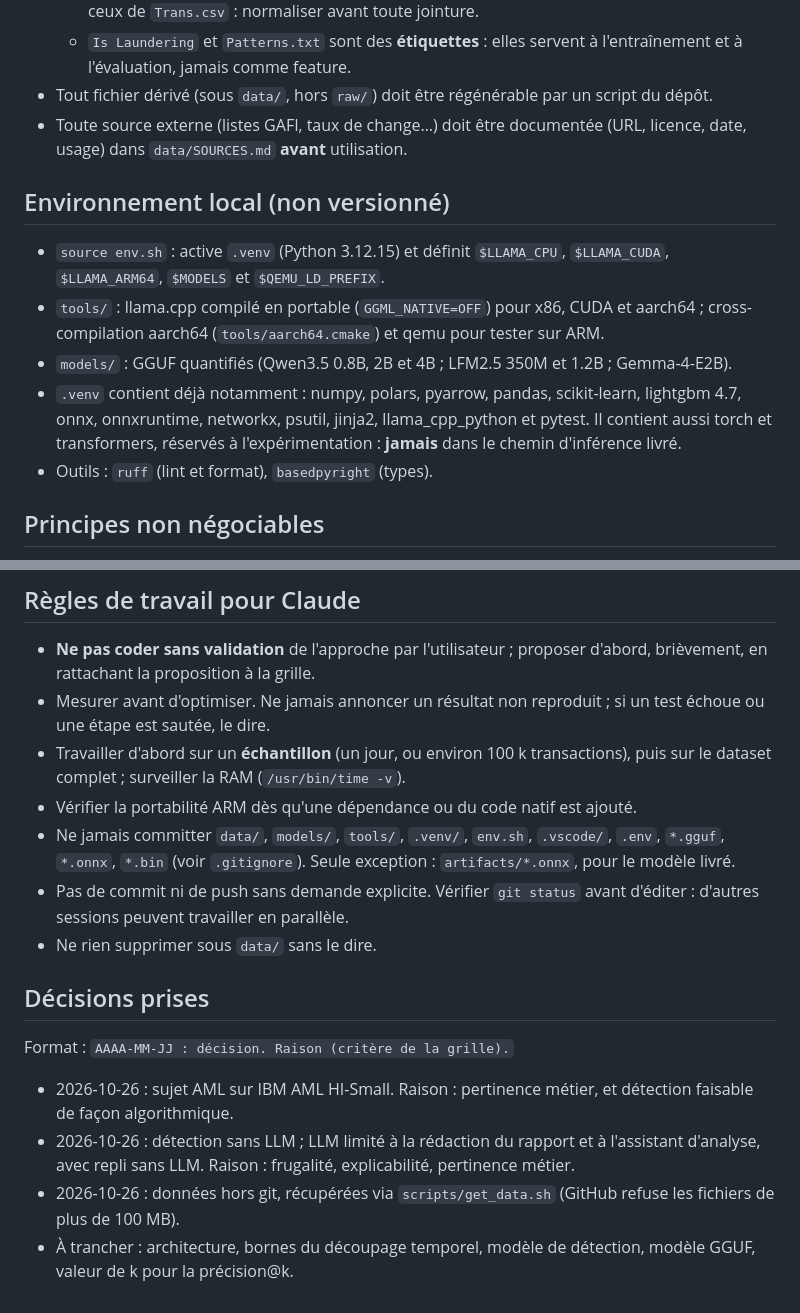
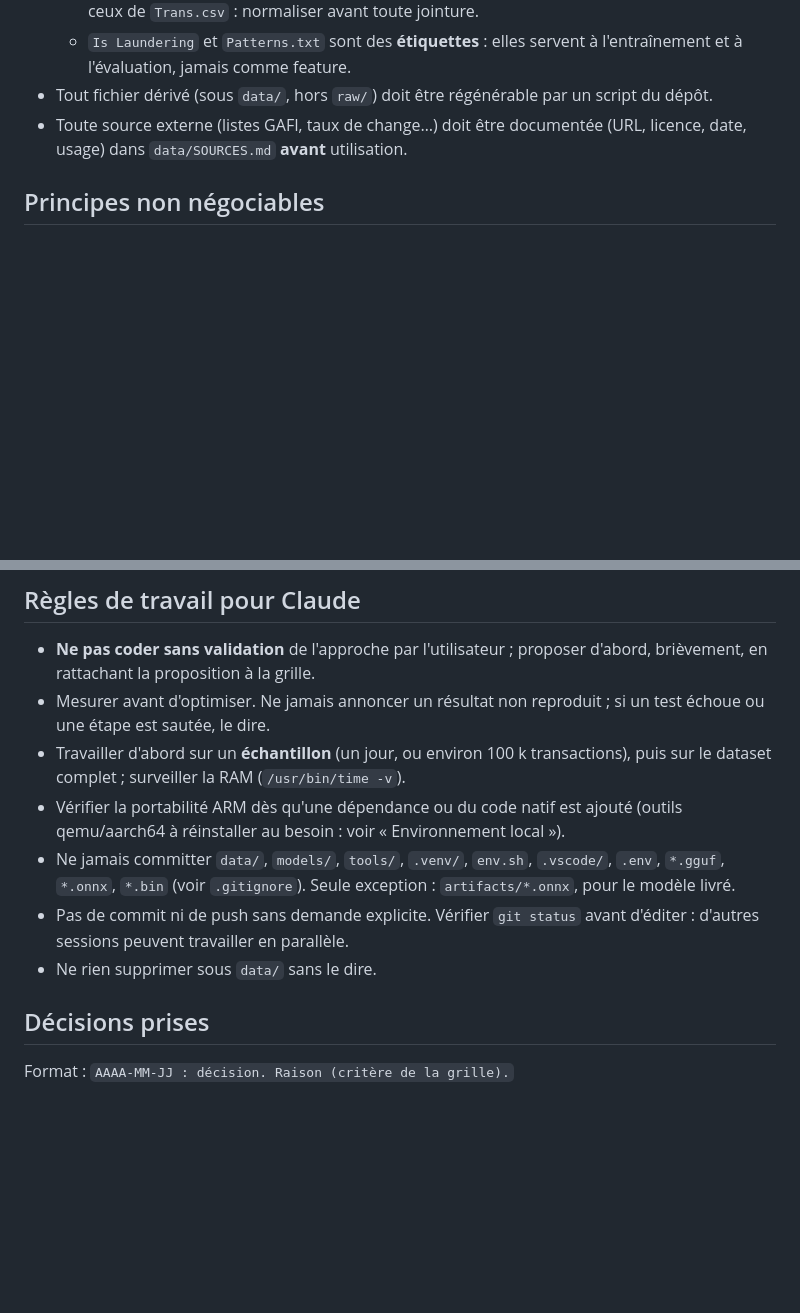
Before and after one commit to yanihaouchine/Hackaton, a Markdown page: CLAUDE.md, 2 parts joined by grey strips. Rendered like a GitHub page; blank space fills up the shorter version.

Commit message:
modif de Claude.md

```diff
--- a/CLAUDE.md
+++ b/CLAUDE.md
@@ -48,14 +48,6 @@ Grille de notation : chaque choix doit se rattacher à au moins une ligne.
 - Tout fichier dérivé (sous `data/`, hors `raw/`) doit être régénérable par un script du dépôt.
 - Toute source externe (listes GAFI, taux de change…) doit être documentée (URL, licence, date, usage) dans `data/SOURCES.md` **avant** utilisation.
 
-## Environnement local (non versionné)
-- `source env.sh` : active `.venv` (Python 3.12.15) et définit `$LLAMA_CPU`, `$LLAMA_CUDA`, `$LLAMA_ARM64`, `$MODELS` et `$QEMU_LD_PREFIX`.
-- `tools/` : llama.cpp compilé en portable (`GGML_NATIVE=OFF`) pour x86, CUDA et aarch64 ; cross-compilation aarch64 (`tools/aarch64.cmake`) et qemu pour tester sur ARM.
-- `models/` : GGUF quantifiés (Qwen3.5 0.8B, 2B et 4B ; LFM2.5 350M et 1.2B ; Gemma-4-E2B).
-- `.venv` contient déjà notamment : numpy, polars, pyarrow, pandas, scikit-learn, lightgbm 4.7, onnx, onnxruntime, networkx, psutil, jinja2, llama_cpp_python et pytest.
-  Il contient aussi torch et transformers, réservés à l'expérimentation : **jamais** dans le chemin d'inférence livré.
-- Outils : `ruff` (lint et format), `basedpyright` (types).
-
 ## Principes non négociables
 1. **Détection 100 % algorithmique**, sans LLM (statistiques, graphe, règles, modèle classique).
 2. **Le LLM a deux rôles, et seulement deux** : rédiger le rapport TRACFIN, et l'assistant d'analyse qui répond aux questions de l'analyste sur une alerte.
@@ -91,7 +83,7 @@ Grille de notation : chaque choix doit se rattacher à au moins une ligne.
 - **Ne pas coder sans validation** de l'approche par l'utilisateur ; proposer d'abord, brièvement, en rattachant la proposition à la grille.
 - Mesurer avant d'optimiser. Ne jamais annoncer un résultat non reproduit ; si un test échoue ou une étape est sautée, le dire.
 - Travailler d'abord sur un **échantillon** (un jour, ou environ 100 k transactions), puis sur le dataset complet ; surveiller la RAM (`/usr/bin/time -v`).
-- Vérifier la portabilité ARM dès qu'une dépendance ou du code natif est ajouté.
+- Vérifier la portabilité ARM dès qu'une dépendance ou du code natif est ajouté (outils qemu/aarch64 à réinstaller au besoin : voir « Environnement local »).
 - Ne jamais committer `data/`, `models/`, `tools/`, `.venv/`, `env.sh`, `.vscode/`, `.env`, `*.gguf`, `*.onnx`, `*.bin` (voir `.gitignore`).
   Seule exception : `artifacts/*.onnx`, pour le modèle livré.
 - Pas de commit ni de push sans demande explicite. Vérifier `git status` avant d'éditer : d'autres sessions peuvent travailler en parallèle.
@@ -99,7 +91,3 @@ Grille de notation : chaque choix doit se rattacher à au moins une ligne.
 
 ## Décisions prises
 Format : `AAAA-MM-JJ : décision. Raison (critère de la grille).`
-- 2026-10-26 : sujet AML sur IBM AML HI-Small. Raison : pertinence métier, et détection faisable de façon algorithmique.
-- 2026-10-26 : détection sans LLM ; LLM limité à la rédaction du rapport et à l'assistant d'analyse, avec repli sans LLM. Raison : frugalité, explicabilité, pertinence métier.
-- 2026-10-26 : données hors git, récupérées via `scripts/get_data.sh` (GitHub refuse les fichiers de plus de 100 MB).
-- À trancher : architecture, bornes du découpage temporel, modèle de détection, modèle GGUF, valeur de k pour la précision@k.
```
